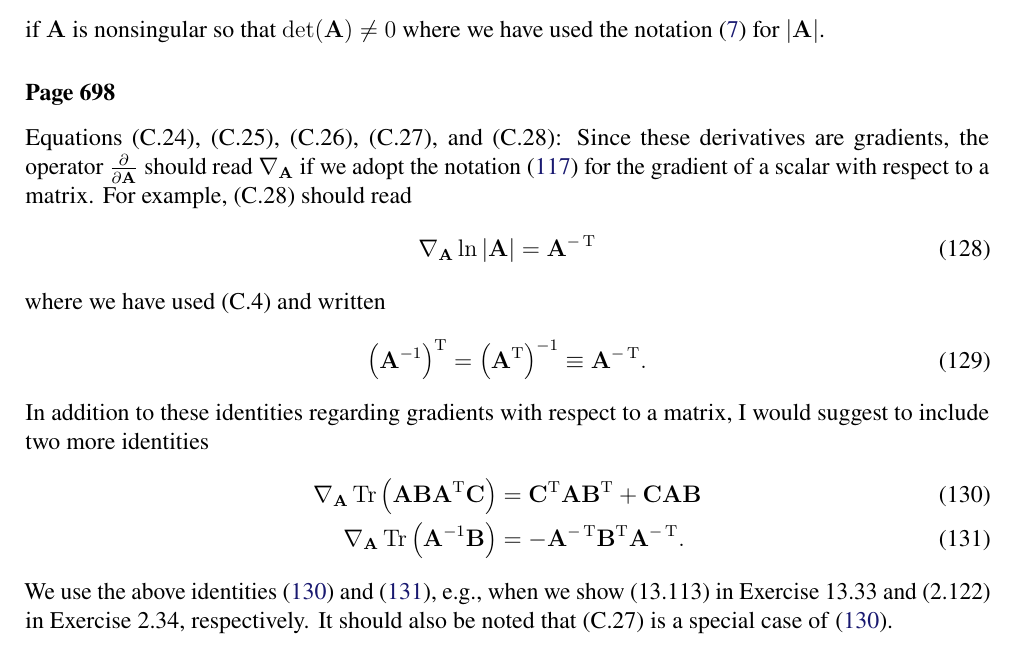
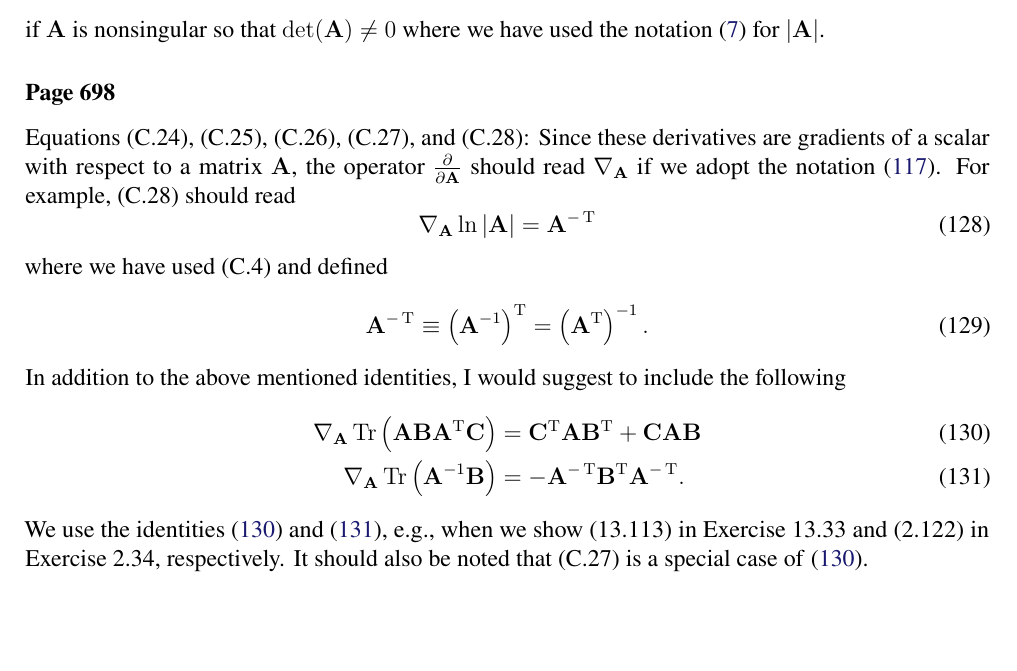
Before and after one commit to yousuketakada/prml_errata, a LaTeX document (prml_errata.tex): part of page 22 of 26, cut so that both start at the same text, the shorter picture padded with empty space. Compiled offline with pdfLaTeX.

Commit message:
Update errata for (C.24) to (C.28)

```diff
--- a/prml_errata.tex
+++ b/prml_errata.tex
@@ -1734,21 +1734,21 @@ where we have used the notation~\eqref{eq:abs_of_matrix_determinant} for $\left|
 
 \erratum{Page~698}
 Equations~(C.24), (C.25), (C.26), (C.27), and (C.28):
-Since these derivatives are gradients, the operator~$\frac{\partial}{\partial \mathbf{A}}$ should
-read $\nabla_{\mathbf{A}}$ if we adopt the notation~\eqref{eq:gradient_of_scalar_wrt_matrix}
-for the gradient of a scalar with respect to a matrix.
+Since these derivatives are gradients of a scalar with respect to a matrix~$\mathbf{A}$,
+the operator~$\frac{\partial}{\partial \mathbf{A}}$ should
+read $\nabla_{\mathbf{A}}$ if we adopt the notation~\eqref{eq:gradient_of_scalar_wrt_matrix}.
 For example, (C.28) should read
 \begin{equation}
 \nabla_{\mathbf{A}} \ln \left| \mathbf{A} \right| = \mathbf{A}^{-\operatorname{T}}
 \end{equation}
-where we have used (C.4) and written
-\begin{equation}
+where we have used (C.4) and defined
+\begin{equation}
+\mathbf{A}^{-\operatorname{T}} \equiv
 \left( \mathbf{A}^{-1}\right )^{\operatorname{T}} =
-\left( \mathbf{A}^{\operatorname{T}}\right )^{-1} \equiv
-\mathbf{A}^{-\operatorname{T}} .
-\end{equation}
-In addition to these identities regarding gradients with respect to a matrix,
-I would suggest to include two more identities
+\left( \mathbf{A}^{\operatorname{T}}\right )^{-1} .
+\end{equation}
+In addition to the above mentioned identities,
+I would suggest to include the following
 \begin{align}
 \nabla_{\mathbf{A}} \operatorname{Tr}\left(
 \mathbf{A}\mathbf{B}\mathbf{A}^{\operatorname{T}}\mathbf{C} \right) &=
@@ -1759,7 +1759,7 @@ I would suggest to include two more identities
 - \mathbf{A}^{-\operatorname{T}} \mathbf{B}^{\operatorname{T}} \mathbf{A}^{-\operatorname{T}}.
 \label{eq:gradient_of_Tr_Ainverse_B}
 \end{align}
-We use the above identities~\eqref{eq:gradient_of_Tr_A_B_Atranspose_C} and
+We use the identities~\eqref{eq:gradient_of_Tr_A_B_Atranspose_C} and
 \eqref{eq:gradient_of_Tr_Ainverse_B}, e.g.,
 when we show (13.113) in Exercise~13.33 and (2.122) in Exercise~2.34, respectively.
 It should also be noted that (C.27) is a special case of
```
